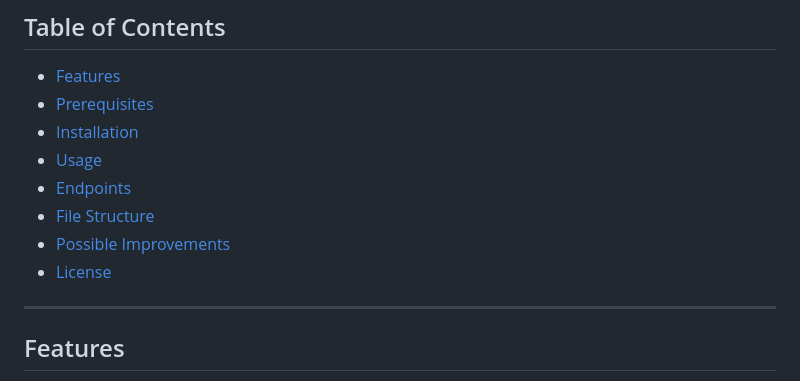
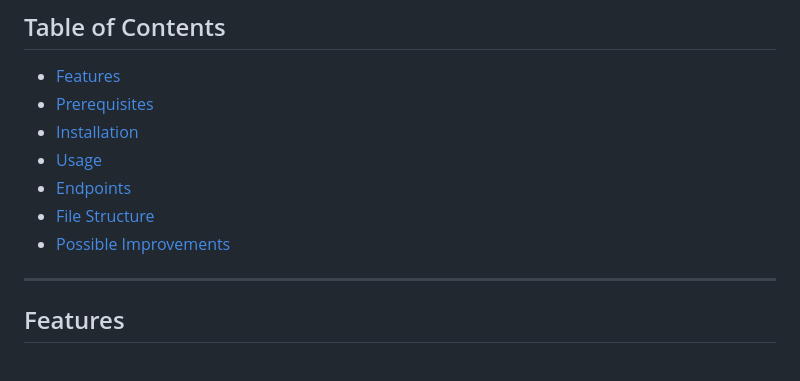
Before and after one commit to Emmantheo/expense-tracker, a Markdown page: README.md, the part around the change. Drawn GitHub-style.

```diff
--- a/README.md
+++ b/README.md
@@ -11,7 +11,6 @@ A simple Flask application that allows users to add, view, and delete expenses,
 - [Endpoints](#endpoints)
 - [File Structure](#file-structure)
 - [Possible Improvements](#possible-improvements)
-- [License](#license)
 
 ---
 
```
